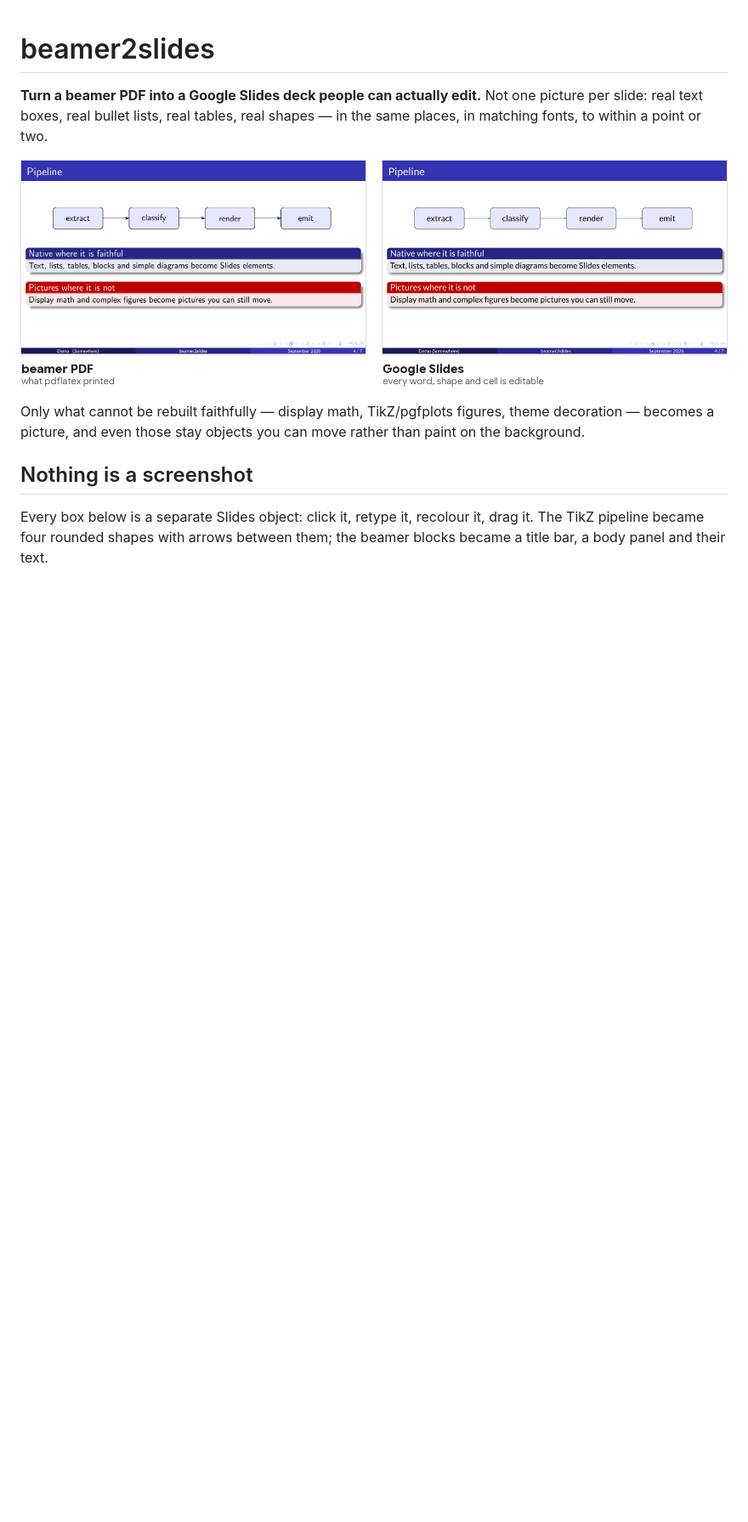
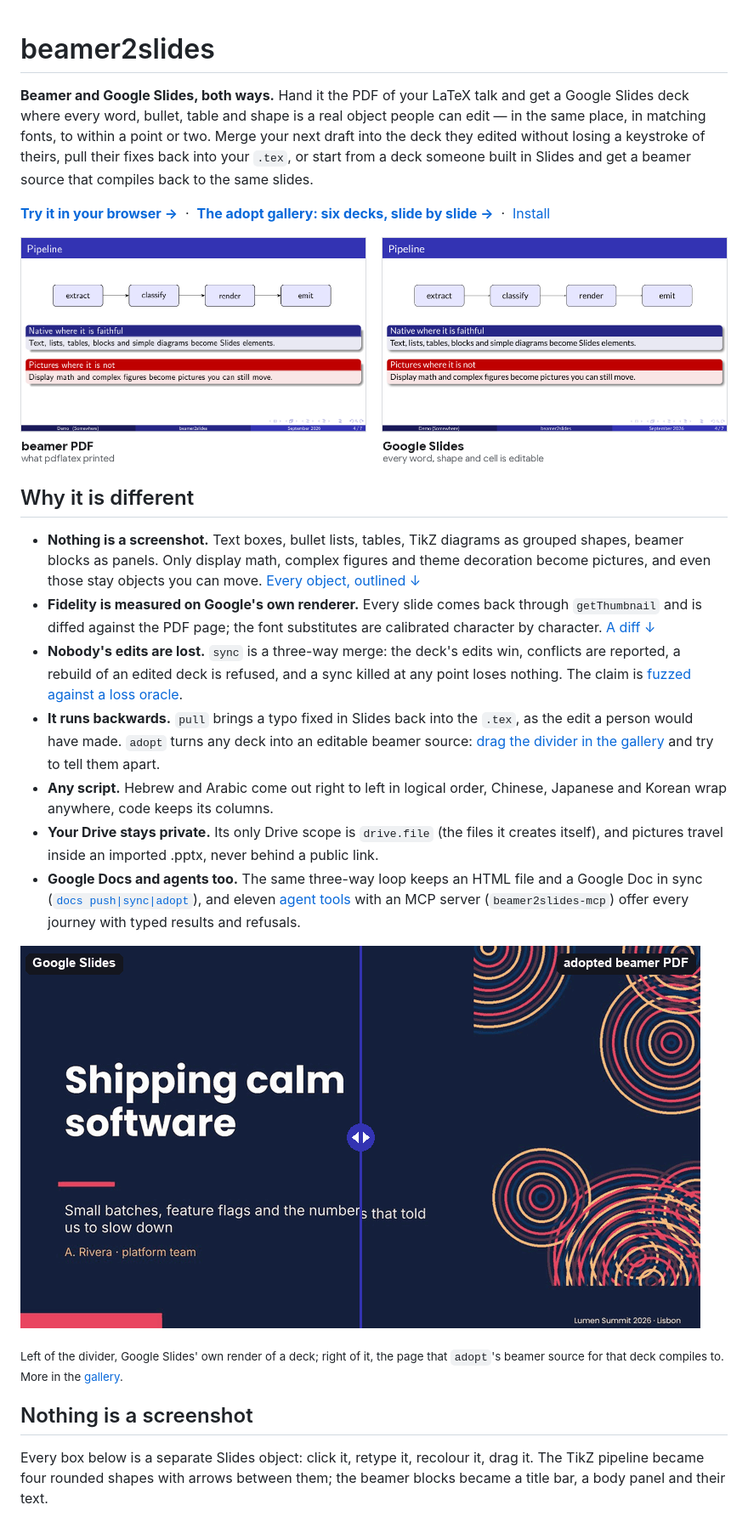
Before and after one commit to borithefirst/beamer2slides, a Markdown page: README.md, the part around one of its changes. Shown at 85% size. GitHub-like rendering; pictures changed too: docs/media/adopt-swipe.gif (added); blank space fills up the shorter version.

```diff
--- a/README.md
+++ b/README.md
@@ -1,13 +1,44 @@
 # beamer2slides
 
-**Turn a beamer PDF into a Google Slides deck people can actually edit.** Not one picture per
-slide: real text boxes, real bullet lists, real tables, real shapes — in the same places, in
-matching fonts, to within a point or two.
+**Beamer and Google Slides, both ways.** Hand it the PDF of your LaTeX talk and get a Google
+Slides deck where every word, bullet, table and shape is a real object people can edit — in the
+same place, in matching fonts, to within a point or two. Merge your next draft into the deck they
+edited without losing a keystroke of theirs, pull their fixes back into your `.tex`, or start from a
+deck someone built in Slides and get a beamer source that compiles back to the same slides.
+
+**[Try it in your browser →](https://beamer2slides-playground-702466108736.europe-west1.run.app)**
+&nbsp;·&nbsp; **[The adopt gallery: six decks, slide by slide →](https://borithefirst.github.io/beamer2slides/)**
+&nbsp;·&nbsp; [Install](#setup)
 
 ![The same slide as pdflatex printed it and as Google Slides renders it after conversion](docs/media/hero.png)
 
-Only what cannot be rebuilt faithfully — display math, TikZ/pgfplots figures, theme decoration —
-becomes a picture, and even those stay objects you can move rather than paint on the background.
+## Why it is different
+
+- **Nothing is a screenshot.** Text boxes, bullet lists, tables, TikZ diagrams as grouped shapes,
+  beamer blocks as panels. Only display math, complex figures and theme decoration become
+  pictures, and even those stay objects you can move. [Every object, outlined ↓](#nothing-is-a-screenshot)
+- **Fidelity is measured on Google's own renderer.** Every slide comes back through
+  `getThumbnail` and is diffed against the PDF page; the font substitutes are calibrated character
+  by character. [A diff ↓](#fidelity-is-measured-not-eyeballed)
+- **Nobody's edits are lost.** `sync` is a three-way merge: the deck's edits win, conflicts are
+  reported, a rebuild of an edited deck is refused, and a sync killed at any point loses nothing.
+  The claim is [fuzzed against a loss oracle](docs/sync.md#proving-nothing-is-lost-fuzzing-toolsloss_oraclepy--toolsfuzz_syncpy).
+- **It runs backwards.** `pull` brings a typo fixed in Slides back into the `.tex`, as the edit a
+  person would have made. `adopt` turns any deck into an editable beamer source:
+  [drag the divider in the gallery](https://borithefirst.github.io/beamer2slides/) and try to tell
+  them apart.
+- **Any script.** Hebrew and Arabic come out right to left in logical order, Chinese, Japanese and
+  Korean wrap anywhere, code keeps its columns.
+- **Your Drive stays private.** Its only Drive scope is `drive.file` (the files it creates itself),
+  and pictures travel inside an imported .pptx, never behind a public link.
+- **Google Docs and agents too.** The same three-way loop keeps an HTML file and a Google Doc in
+  sync ([`docs push|sync|adopt`](docs/google-docs.md)), and eleven [agent tools](docs/agent-tools.md)
+  with an MCP server (`beamer2slides-mcp`) offer every journey with typed results and refusals.
+
+![Google's render of four slides left of a moving divider, the page adopt's beamer source compiles to right of it](docs/media/adopt-swipe.gif)
+
+<sub>Left of the divider, Google Slides' own render of a deck; right of it, the page that `adopt`'s
+beamer source for that deck compiles to. More in the [gallery](https://borithefirst.github.io/beamer2slides/).</sub>
 
 ## Nothing is a screenshot
 
```
Also changed, not shown: other parts of README.md (+4 -0 lines), docs/showcase.md (+7 -0 lines), 3 other files.
